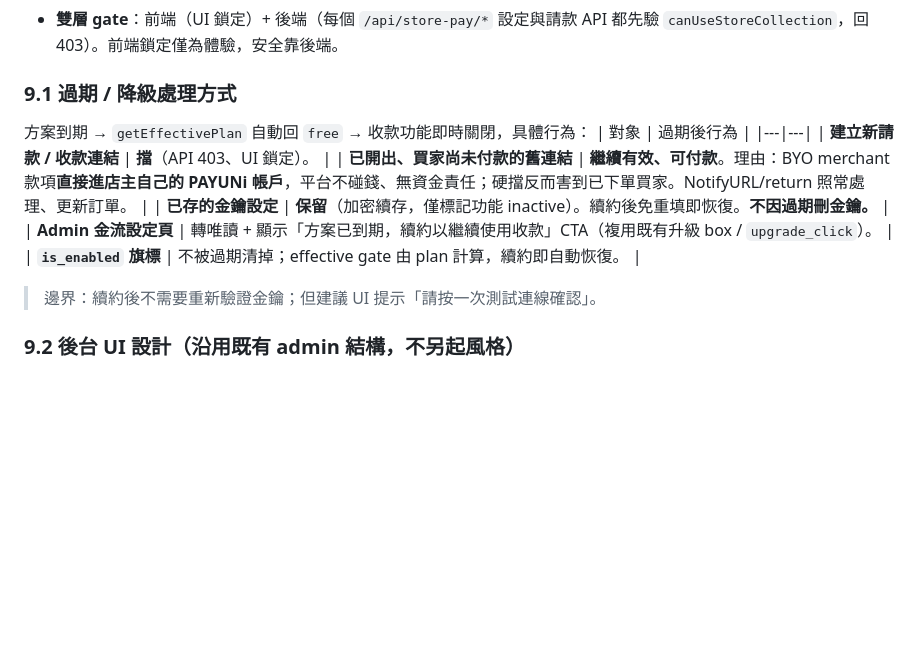
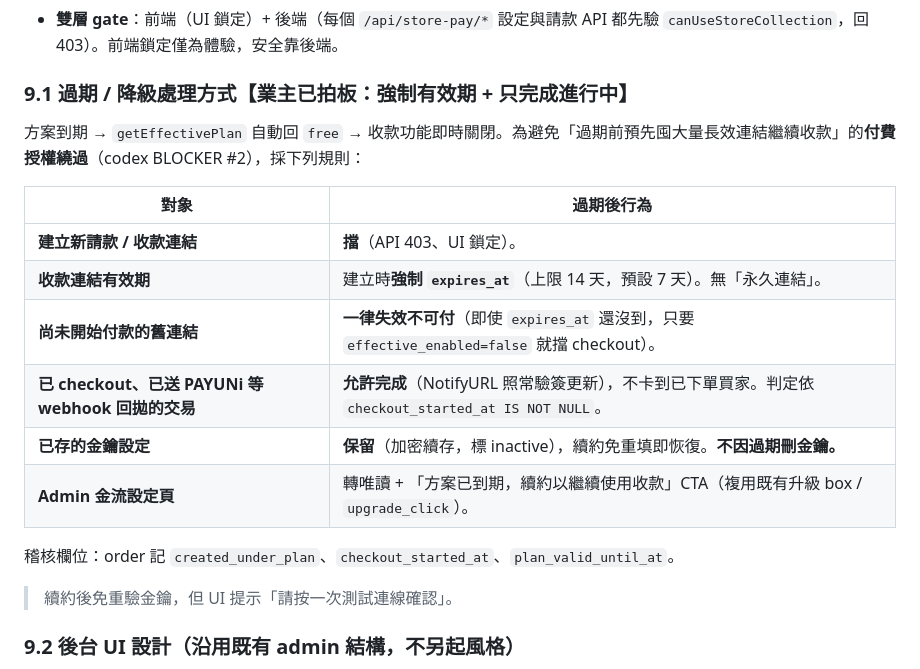
Before and after one commit to lovemage/japan_buy_worker, a Markdown page: docs/plans/2026-06-13-store-payuni-collection-plan.md, the part around one of its changes. GitHub-like rendering; blank space fills up the shorter version.

```diff
--- a/docs/plans/2026-06-13-store-payuni-collection-plan.md
+++ b/docs/plans/2026-06-13-store-payuni-collection-plan.md
@@ -215,17 +215,20 @@ ReturnURL handler 同樣 `verifyAndDecrypt`，再 302 到買家完成頁（新
   **用 `getEffectivePlan`（已會把過期付費方案降為 free），不可用原始 `store.plan`，也不可沿用含 plus 的 `PAYABLE_PLANS`。**
 - **雙層 gate**：前端（UI 鎖定）+ 後端（每個 `/api/store-pay/*` 設定與請款 API 都先驗 `canUseStoreCollection`，回 403）。前端鎖定僅為體驗，安全靠後端。
 
-### 9.1 過期 / 降級處理方式
-方案到期 → `getEffectivePlan` 自動回 `free` → 收款功能即時關閉，具體行為：
+### 9.1 過期 / 降級處理方式【業主已拍板：強制有效期 + 只完成進行中】
+方案到期 → `getEffectivePlan` 自動回 `free` → 收款功能即時關閉。為避免「過期前預先囤大量長效連結繼續收款」的**付費授權繞過**（codex BLOCKER #2），採下列規則：
+
 | 對象 | 過期後行為 |
 |---|---|
 | **建立新請款 / 收款連結** | **擋**（API 403、UI 鎖定）。 |
-| **已開出、買家尚未付款的舊連結** | **繼續有效、可付款**。理由：BYO merchant 款項**直接進店主自己的 PAYUNi 帳戶**，平台不碰錢、無資金責任；硬擋反而害到已下單買家。NotifyURL/return 照常處理、更新訂單。 |
-| **已存的金鑰設定** | **保留**（加密續存，僅標記功能 inactive）。續約後免重填即恢復。**不因過期刪金鑰。** |
-| **Admin 金流設定頁** | 轉唯讀 + 顯示「方案已到期，續約以繼續使用收款」CTA（複用既有升級 box / `upgrade_click`）。 |
-| **`is_enabled` 旗標** | 不被過期清掉；effective gate 由 plan 計算，續約即自動恢復。 |
+| **收款連結有效期** | 建立時**強制 `expires_at`**（上限 14 天，預設 7 天）。無「永久連結」。 |
+| **尚未開始付款的舊連結** | **一律失效不可付**（即使 `expires_at` 還沒到，只要 `effective_enabled=false` 就擋 checkout）。 |
+| **已 checkout、已送 PAYUNi 等 webhook 回拋的交易** | **允許完成**（NotifyURL 照常驗簽更新），不卡到已下單買家。判定依 `checkout_started_at IS NOT NULL`。 |
+| **已存的金鑰設定** | **保留**（加密續存，標 inactive），續約免重填即恢復。**不因過期刪金鑰。** |
+| **Admin 金流設定頁** | 轉唯讀 + 「方案已到期，續約以繼續使用收款」CTA（複用既有升級 box / `upgrade_click`）。 |
 
-> 邊界：續約後不需要重新驗證金鑰；但建議 UI 提示「請按一次測試連線確認」。
+稽核欄位：order 記 `created_under_plan`、`checkout_started_at`、`plan_valid_until_at`。
+> 續約後免重驗金鑰，但 UI 提示「請按一次測試連線確認」。
 
 ### 9.2 後台 UI 設計（沿用既有 admin 結構，不另起風格）
 **落點**：`public/admin.html` 的 `<section data-tab="settings">`，在現有 sub-nav（基本 / 外觀 / 標籤 / 定價）**新增第 5 個 sub-tab「收款」**（`data-subtab="payment"` + `data-subtab-panel="payment"`），與既有分頁機制一致。
```
Also changed, not shown: other parts of docs/plans/2026-06-13-store-payuni-collection-plan.md (+45 -0 lines).
